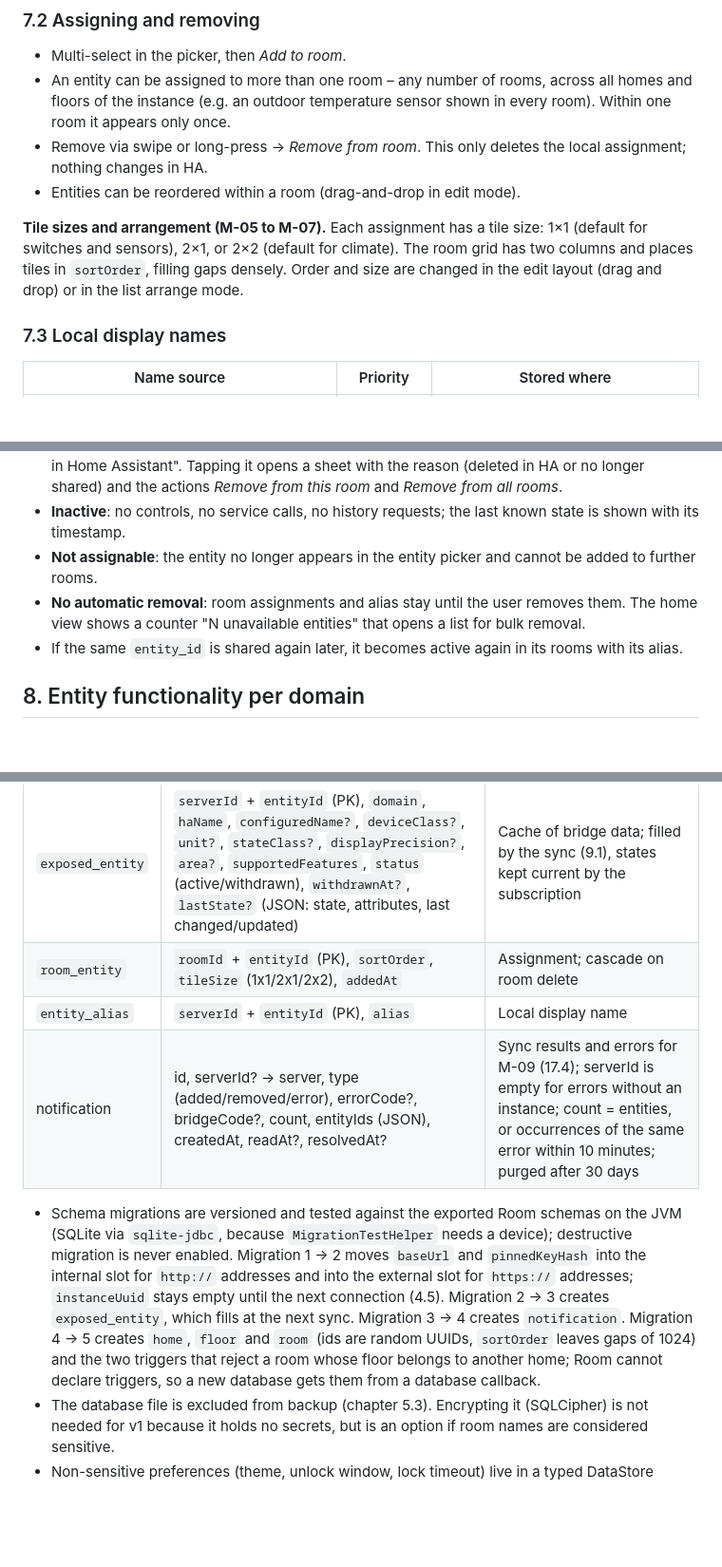
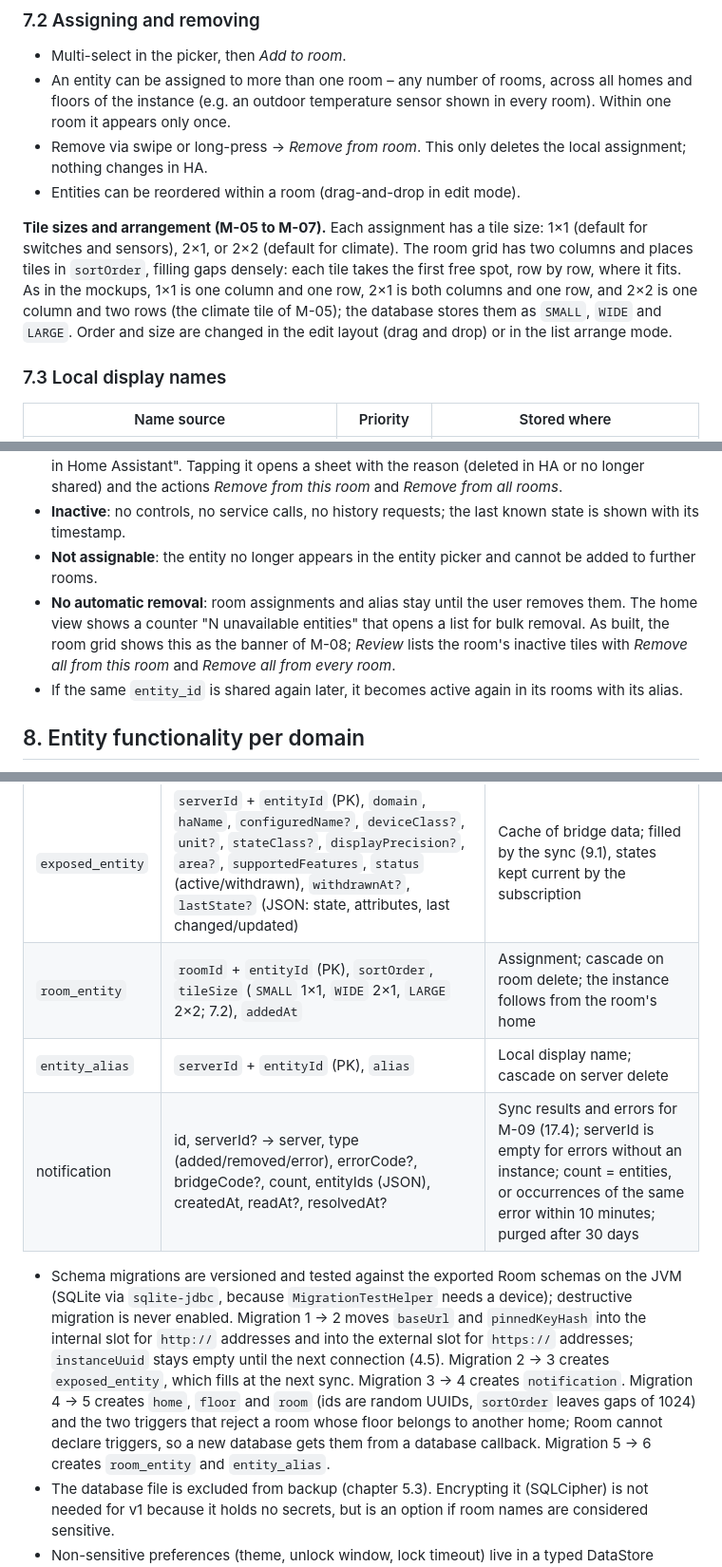
Before and after one commit to stacknoise/haac-bridge, a Markdown page: docs/concept.md, 3 parts joined by grey strips. Shown at 95% size. GitHub-like rendering; blank space fills up the shorter version.

Commit message:
docs(concept): tile sizes, room grid and notification actions (7.2, 7.4, 9.1, 12, 15.3) (#20)
Co-authored-by: Claude Opus 5.5 <noreply@anthropic.com>

```diff
--- a/docs/concept.md
+++ b/docs/concept.md
@@ -365,7 +365,7 @@ The app only ever sees entities that the HAAC Bridge exposes to the logged-in HA
 - Remove via swipe or long-press → *Remove from room*. This only deletes the local assignment; nothing changes in HA.
 - Entities can be reordered within a room (drag-and-drop in edit mode).
 
-**Tile sizes and arrangement (M-05 to M-07).** Each assignment has a tile size: 1×1 (default for switches and sensors), 2×1, or 2×2 (default for climate). The room grid has two columns and places tiles in `sortOrder`, filling gaps densely. Order and size are changed in the edit layout (drag and drop) or in the list arrange mode.
+**Tile sizes and arrangement (M-05 to M-07).** Each assignment has a tile size: 1×1 (default for switches and sensors), 2×1, or 2×2 (default for climate). The room grid has two columns and places tiles in `sortOrder`, filling gaps densely: each tile takes the first free spot, row by row, where it fits. As in the mockups, 1×1 is one column and one row, 2×1 is both columns and one row, and 2×2 is one column and two rows (the climate tile of M-05); the database stores them as `SMALL`, `WIDE` and `LARGE`. Order and size are changed in the edit layout (drag and drop) or in the list arrange mode.
 
 ### 7.3 Local display names
 
@@ -389,7 +389,7 @@ If an entity is deleted in HA or no longer shared with the user, it stays in eve
 - **Display**: tile greyed out with a warning icon in the error colour and the label "No longer available in Home Assistant". Tapping it opens a sheet with the reason (deleted in HA or no longer shared) and the actions *Remove from this room* and *Remove from all rooms*.
 - **Inactive**: no controls, no service calls, no history requests; the last known state is shown with its timestamp.
 - **Not assignable**: the entity no longer appears in the entity picker and cannot be added to further rooms.
-- **No automatic removal**: room assignments and alias stay until the user removes them. The home view shows a counter "N unavailable entities" that opens a list for bulk removal.
+- **No automatic removal**: room assignments and alias stay until the user removes them. The home view shows a counter "N unavailable entities" that opens a list for bulk removal. As built, the room grid shows this as the banner of M-08; *Review* lists the room's inactive tiles with *Remove all from this room* and *Remove all from every room*.
 - If the same `entity_id` is shared again later, it becomes active again in its rooms with its alias.
 
 ## 8. Entity functionality per domain
@@ -669,11 +669,11 @@ The Room database holds layout, assignments, aliases and a cache of exposed enti
 | `floor` | `id`, `homeId` → home, `name`, `level`, `icon?`, `sortOrder`, `deletedAt?` | Cascade on home delete |
 | `room` | `id`, `homeId` → home, `floorId?` → floor, `name`, `icon?`, `sortOrder`, `deletedAt?` | Trigger: floor must belong to same home; `floorId` set null on floor delete |
 | `exposed_entity` | `serverId` + `entityId` (PK), `domain`, `haName`, `configuredName?`, `deviceClass?`, `unit?`, `stateClass?`, `displayPrecision?`, `area?`, `supportedFeatures`, `status` (active/withdrawn), `withdrawnAt?`, `lastState?` (JSON: state, attributes, last changed/updated) | Cache of bridge data; filled by the sync (9.1), states kept current by the subscription |
-| `room_entity` | `roomId` + `entityId` (PK), `sortOrder`, `tileSize` (1x1/2x1/2x2), `addedAt` | Assignment; cascade on room delete |
-| `entity_alias` | `serverId` + `entityId` (PK), `alias` | Local display name |
+| `room_entity` | `roomId` + `entityId` (PK), `sortOrder`, `tileSize` (`SMALL` 1×1, `WIDE` 2×1, `LARGE` 2×2; 7.2), `addedAt` | Assignment; cascade on room delete; the instance follows from the room's home |
+| `entity_alias` | `serverId` + `entityId` (PK), `alias` | Local display name; cascade on server delete |
 | notification | id, serverId? → server, type (added/removed/error), errorCode?, bridgeCode?, count, entityIds (JSON), createdAt, readAt?, resolvedAt? | Sync results and errors for M-09 (17.4); serverId is empty for errors without an instance; count = entities, or occurrences of the same error within 10 minutes; purged after 30 days |
 
-- Schema migrations are versioned and tested against the exported Room schemas on the JVM (SQLite via `sqlite-jdbc`, because `MigrationTestHelper` needs a device); destructive migration is never enabled. Migration 1 → 2 moves `baseUrl` and `pinnedKeyHash` into the internal slot for `http://` addresses and into the external slot for `https://` addresses; `instanceUuid` stays empty until the next connection (4.5). Migration 2 → 3 creates `exposed_entity`, which fills at the next sync. Migration 3 → 4 creates `notification`. Migration 4 → 5 creates `home`, `floor` and `room` (ids are random UUIDs, `sortOrder` leaves gaps of 1024) and the two triggers that reject a room whose floor belongs to another home; Room cannot declare triggers, so a new database gets them from a database callback.
+- Schema migrations are versioned and tested against the exported Room schemas on the JVM (SQLite via `sqlite-jdbc`, because `MigrationTestHelper` needs a device); destructive migration is never enabled. Migration 1 → 2 moves `baseUrl` and `pinnedKeyHash` into the internal slot for `http://` addresses and into the external slot for `https://` addresses; `instanceUuid` stays empty until the next connection (4.5). Migration 2 → 3 creates `exposed_entity`, which fills at the next sync. Migration 3 → 4 creates `notification`. Migration 4 → 5 creates `home`, `floor` and `room` (ids are random UUIDs, `sortOrder` leaves gaps of 1024) and the two triggers that reject a room whose floor belongs to another home; Room cannot declare triggers, so a new database gets them from a database callback. Migration 5 → 6 creates `room_entity` and `entity_alias`.
 - The database file is excluded from backup (chapter 5.3). Encrypting it (SQLCipher) is not needed for v1 because it holds no secrets, but is an option if room names are considered sensitive.
 - Non-sensitive preferences (theme, unlock window, lock timeout) live in a typed DataStore (JSON via kotlinx.serialization). Whether an instance uses fingerprint unlock is not a separate flag: it follows from the key that protects its token file (5.3).
 
```
Also changed, not shown: other parts of docs/concept.md (+2 -1 lines).
